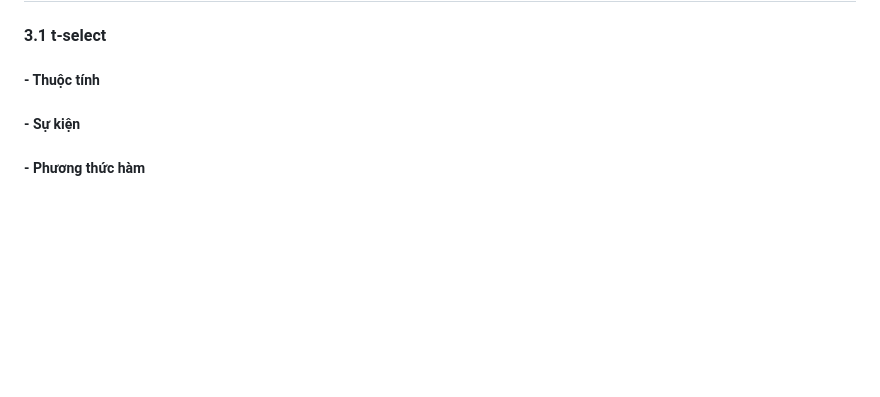
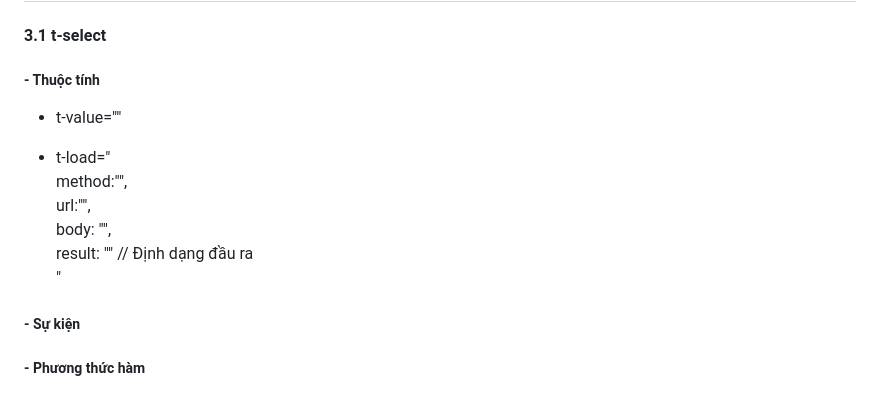
Before and after one commit to vuits24/tfldwcss, a Markdown page: component.md, the part around the change. Rendered like a GitHub page; blank space fills up the shorter version.

```diff
--- a/component.md
+++ b/component.md
@@ -272,7 +272,14 @@ Tham khảo: https://chrisdavies.github.io/tiny-date-picker/
 
 #### 3.1 t-select
 ##### -  Thuộc tính
++ t-value=""
 
++ t-load="
+  	method:"",
+  	url:"",
+  	body: "",
+  	result: "" // Định dạng đầu ra
+ "
 ##### -  Sự kiện
 
 
```
